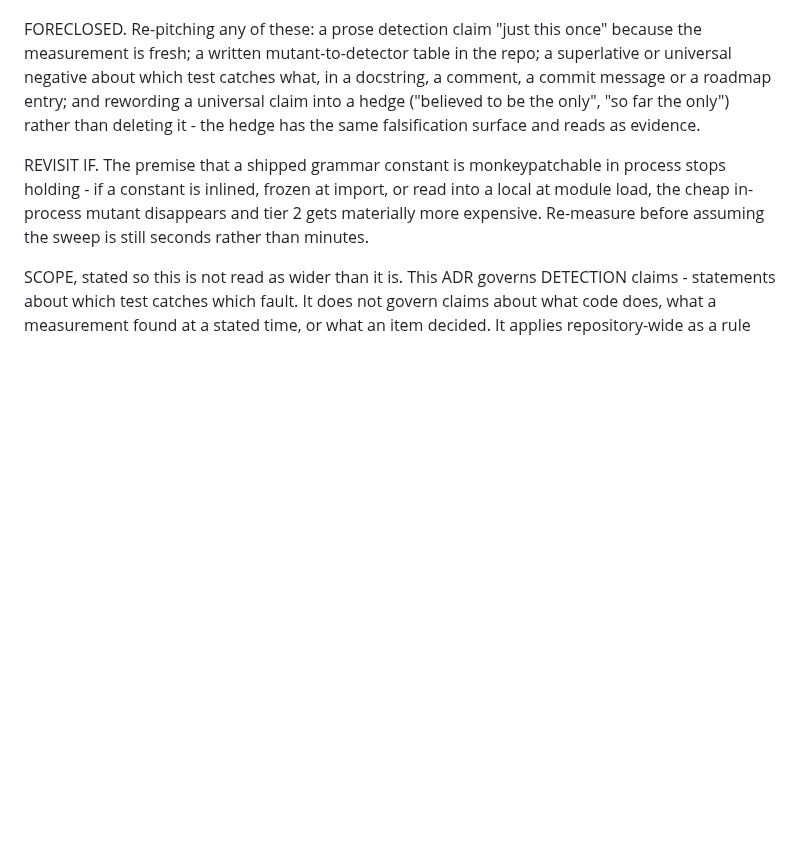
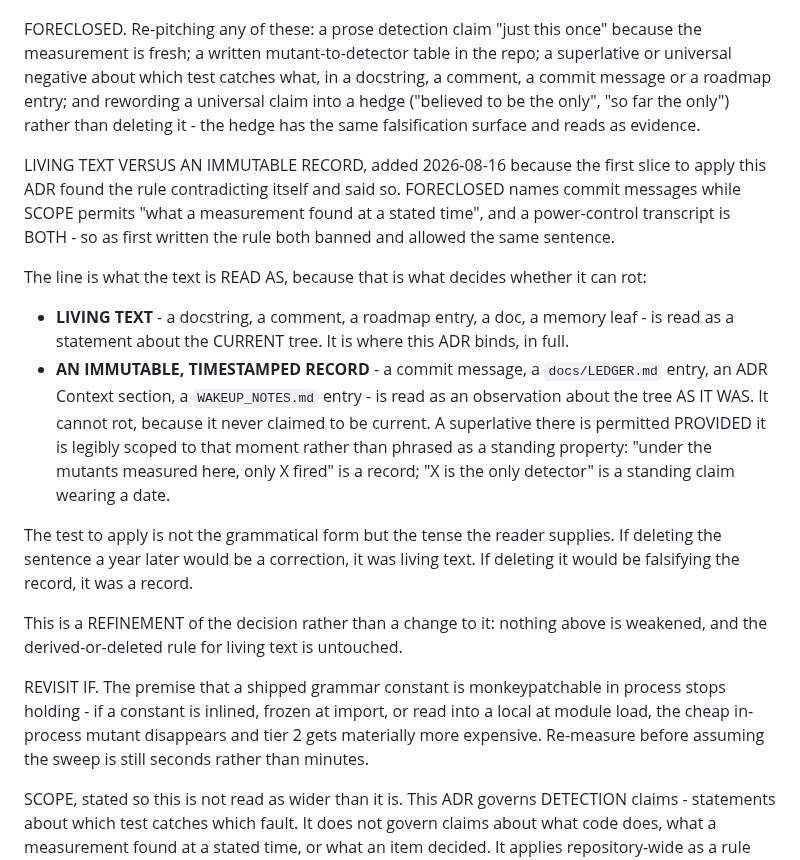
Before and after one commit to Remus3/ClockSpeed, a Markdown page: docs/adr/0008-detection-claims-are-derived-never-written.md, the part around the change. Rendered like a GitHub page; blank space fills up the shorter version.

Commit message:
ADR 0008: separate living text from an immutable record
The first slice to apply this ADR found the rule contradicting itself and
reported it rather than picking the convenient reading. FORECLOSED named commit
messages; SCOPE permitted "what a measurement found at a stated time". A
power-control transcript is both, so the rule as written both banned and allowed
the same sentence.

The line is what the text is READ AS, because that is what decides whether it can
rot. Living text - a docstring, a comment, a roadmap entry, a doc - is read as a
statement about the current tree, and the ADR binds there in full. An immutable
timestamped record - a commit message, a ledger entry, an ADR Context section,
wakeup notes - is read as an observation about the tree as it was, and cannot
rot because it never claimed to be current.

The test is the tense the reader supplies: if deleting the sentence a year later
would be a correction, it was living text; if deleting it would be falsifying the
record, it was a record.

A refinement, not a change. The derived-or-deleted rule for living text is
untouched, and the ADR stays `proposed` pending an adjudicator that wrote no part
of it.

```diff
--- a/docs/adr/0008-detection-claims-are-derived-never-written.md
+++ b/docs/adr/0008-detection-claims-are-derived-never-written.md
@@ -115,6 +115,29 @@ message or a roadmap entry; and rewording a universal claim into a hedge ("belie
 the only", "so far the only") rather than deleting it - the hedge has the same falsification
 surface and reads as evidence.
 
+LIVING TEXT VERSUS AN IMMUTABLE RECORD, added 2026-08-16 because the first slice to apply
+this ADR found the rule contradicting itself and said so. FORECLOSED names commit messages
+while SCOPE permits "what a measurement found at a stated time", and a power-control
+transcript is BOTH - so as first written the rule both banned and allowed the same sentence.
+
+The line is what the text is READ AS, because that is what decides whether it can rot:
+
+- **LIVING TEXT** - a docstring, a comment, a roadmap entry, a doc, a memory leaf - is read
+  as a statement about the CURRENT tree. It is where this ADR binds, in full.
+- **AN IMMUTABLE, TIMESTAMPED RECORD** - a commit message, a `docs/LEDGER.md` entry, an ADR
+  Context section, a `WAKEUP_NOTES.md` entry - is read as an observation about the tree AS
+  IT WAS. It cannot rot, because it never claimed to be current. A superlative there is
+  permitted PROVIDED it is legibly scoped to that moment rather than phrased as a standing
+  property: "under the mutants measured here, only X fired" is a record; "X is the only
+  detector" is a standing claim wearing a date.
+
+The test to apply is not the grammatical form but the tense the reader supplies. If deleting
+the sentence a year later would be a correction, it was living text. If deleting it would be
+falsifying the record, it was a record.
+
+This is a REFINEMENT of the decision rather than a change to it: nothing above is weakened,
+and the derived-or-deleted rule for living text is untouched.
+
 REVISIT IF. The premise that a shipped grammar constant is monkeypatchable in process stops
 holding - if a constant is inlined, frozen at import, or read into a local at module load,
 the cheap in-process mutant disappears and tier 2 gets materially more expensive. Re-measure
```
